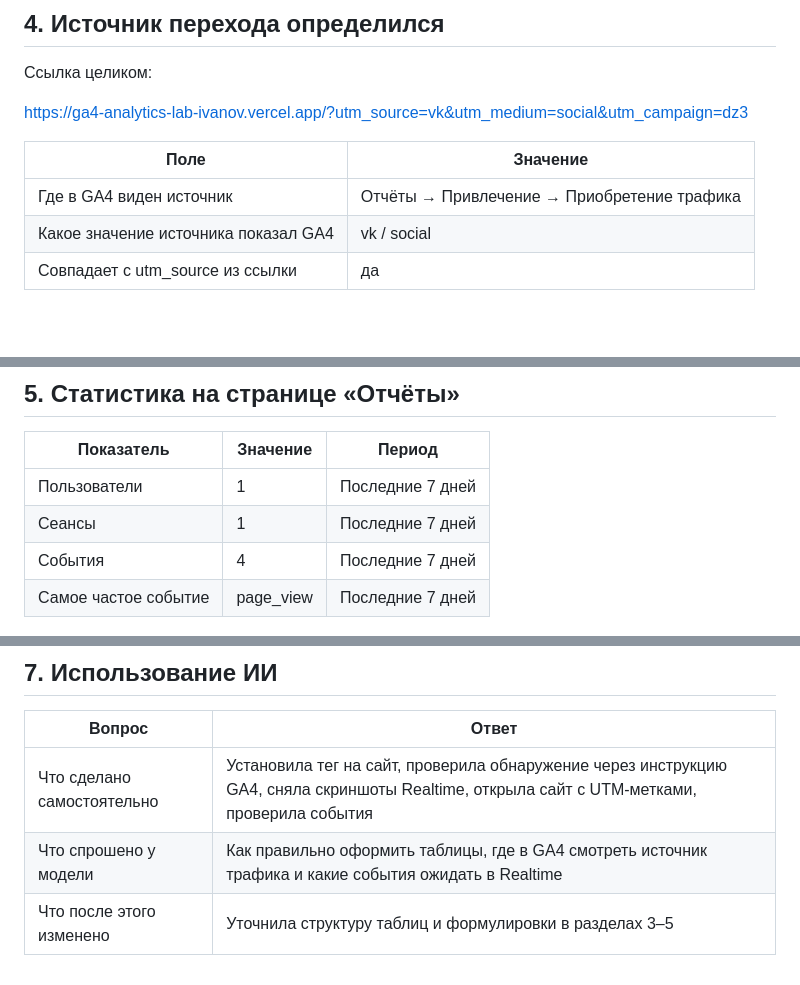
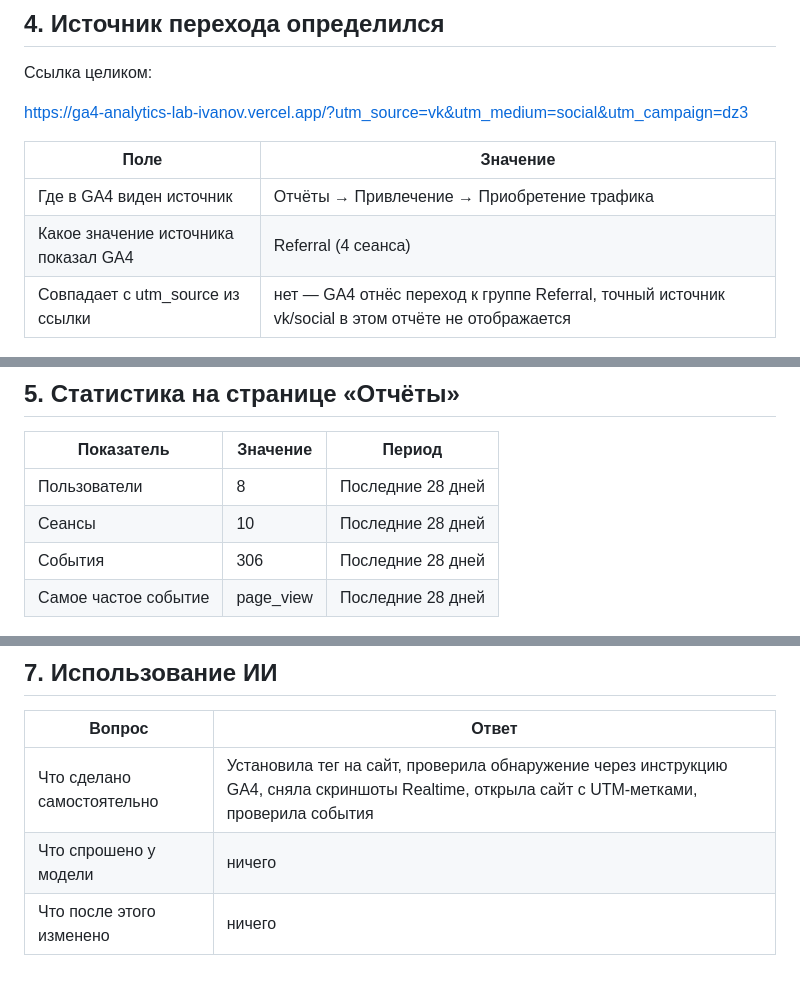
Before and after one commit to Aristorii/Suetnova-Arina-Information-technology, a Markdown page: hw_03.md, 3 parts joined by grey strips. GitHub-like rendering; blank space fills up the shorter version.

```diff
--- a/hw_03.md
+++ b/hw_03.md
@@ -53,8 +53,8 @@ https://ga4-analytics-lab-ivanov.vercel.app/?utm_source=vk&utm_medium=social&utm
 | Поле | Значение |
 |---|---|
 | Где в GA4 виден источник | Отчёты → Привлечение → Приобретение трафика |
-| Какое значение источника показал GA4 | vk / social |
-| Совпадает с utm_source из ссылки | да |
+| Какое значение источника показал GA4 | Referral (4 сеанса) |
+| Совпадает с utm_source из ссылки | нет — GA4 отнёс переход к группе Referral, точный источник vk/social в этом отчёте не отображается |
 
 ![Источник перехода в GA4](screens/04-source.png)
 
@@ -62,10 +62,10 @@ https://ga4-analytics-lab-ivanov.vercel.app/?utm_source=vk&utm_medium=social&utm
 
 | Показатель | Значение | Период |
 |---|---|---|
-| Пользователи | 1 | Последние 7 дней |
-| Сеансы | 1 | Последние 7 дней |
-| События | 4 | Последние 7 дней |
-| Самое частое событие | page_view | Последние 7 дней |
+| Пользователи | 8 | Последние 28 дней |
+| Сеансы | 10 | Последние 28 дней |
+| События | 306 | Последние 28 дней |
+| Самое частое событие | page_view | Последние 28 дней |
 
 ![Страница «Отчёты» со статистикой](screens/05-reports.png)
 
@@ -80,5 +80,5 @@ https://ga4-analytics-lab-ivanov.vercel.app/?utm_source=vk&utm_medium=social&utm
 | Вопрос | Ответ |
 |---|---|
 | Что сделано самостоятельно | Установила тег на сайт, проверила обнаружение через инструкцию GA4, сняла скриншоты Realtime, открыла сайт с UTM-метками, проверила события |
-| Что спрошено у модели | Как правильно оформить таблицы, где в GA4 смотреть источник трафика и какие события ожидать в Realtime |
-| Что после этого изменено | Уточнила структуру таблиц и формулировки в разделах 3–5 |
+| Что спрошено у модели | ничего |
+| Что после этого изменено | ничего |
```
Also changed, not shown: other parts of hw_03.md (+2 -2 lines).
